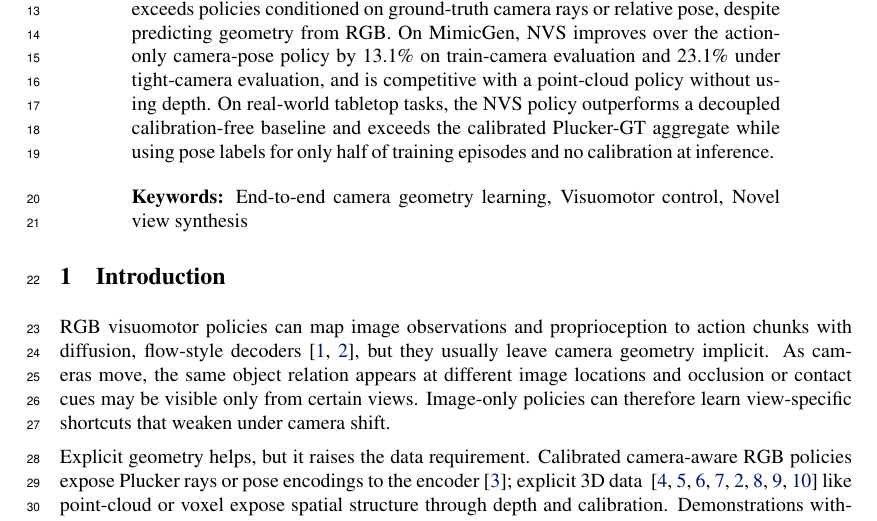
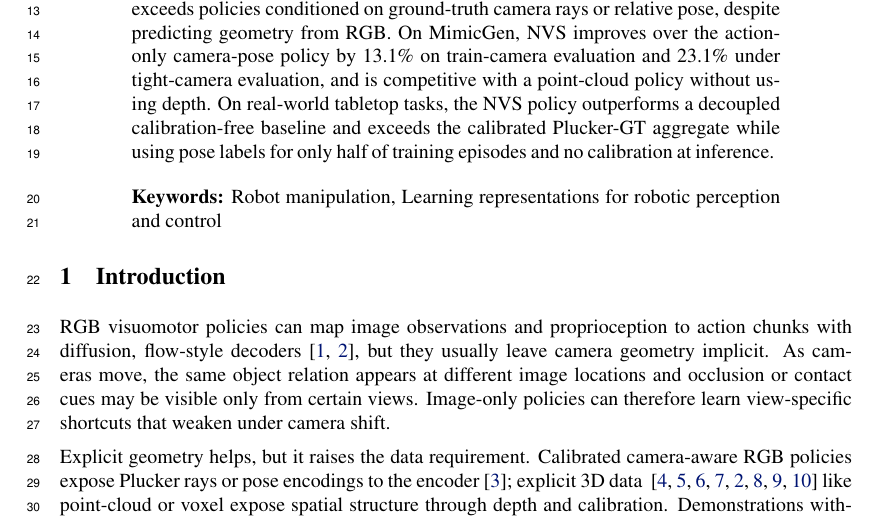
Before and after one commit to haibo-blip/learning-camera-geometry-corl, a LaTeX paper (main.tex): part of page 1 of 14, cut so that both start at the same text. Compiled offline with pdfLaTeX.

Commit message:
Update CoRL keywords

```diff
--- a/main.tex
+++ b/main.tex
@@ -47,7 +47,7 @@ using pose labels for only half of training episodes and no calibration at
 inference.
 \end{abstract}
 
-\keywords{End-to-end camera geometry learning, Visuomotor control, Novel view synthesis}
+\keywords{Robot manipulation, Learning representations for robotic perception and control}
 
 \section{Introduction}
 \input{sections/01_introduction}
```
